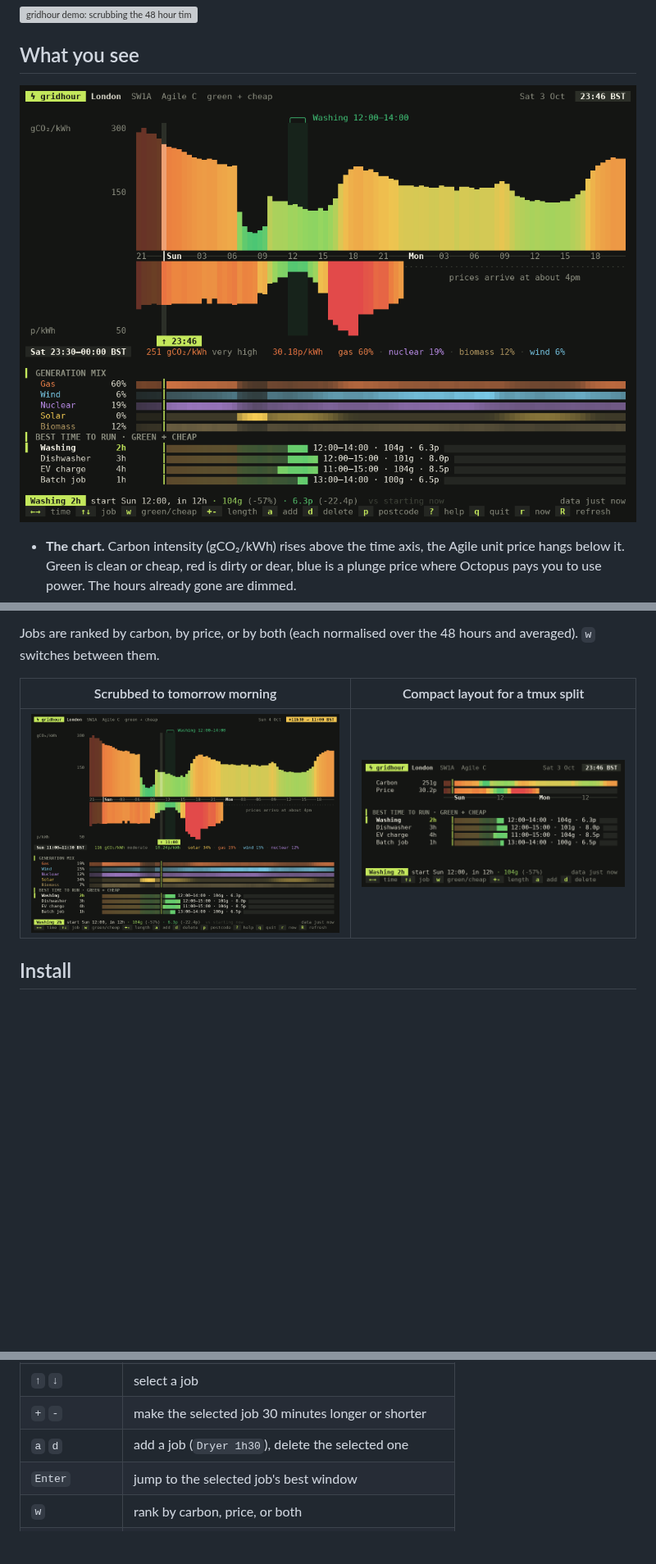
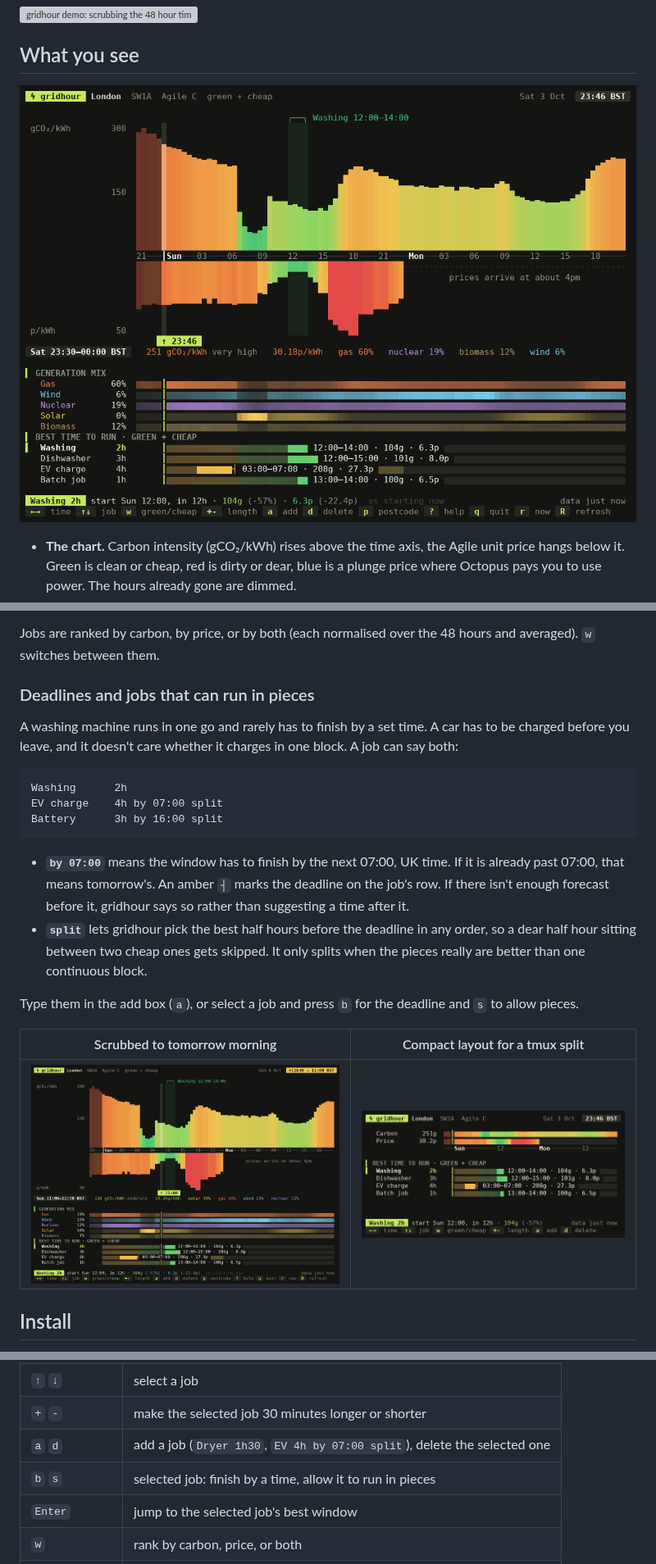
Before and after one commit to 777dimas/gridhour, a Markdown page: README.md, 3 parts joined by grey strips. Shown at 82% size. Rendered like a GitHub page; pictures changed too: docs/compact.png, docs/main.png, docs/scrub.png; blank space fills up the shorter version; grey boxes are pictures that could not be loaded.

Commit message:
Add deadlines and split jobs (closes #<номер задачи>) (#14)

````diff
--- a/README.md
+++ b/README.md
@@ -34,6 +34,27 @@ $ gridhour --line
 
 Jobs are ranked by carbon, by price, or by both (each normalised over the 48 hours and
 averaged). `w` switches between them.
+
+### Deadlines and jobs that can run in pieces
+
+A washing machine runs in one go and rarely has to finish by a set time. A car has to be charged
+before you leave, and it doesn't care whether it charges in one block. A job can say both:
+
+```
+Washing      2h
+EV charge    4h by 07:00 split
+Battery      3h by 16:00 split
+```
+
+* **`by 07:00`** means the window has to finish by the next 07:00, UK time. If it is already
+  past 07:00, that means tomorrow's. An amber `┤` marks the deadline on the job's row. If there
+  isn't enough forecast before it, gridhour says so rather than suggesting a time after it.
+* **`split`** lets gridhour pick the best half hours before the deadline in any order, so a dear
+  half hour sitting between two cheap ones gets skipped. It only splits when the pieces really
+  are better than one continuous block.
+
+Type them in the add box (`a`), or select a job and press `b` for the deadline and `s` to
+allow pieces.
 
 | Scrubbed to tomorrow morning | Compact layout for a tmux split |
 | --- | --- |
@@ -104,7 +125,8 @@ Keys inside the app (`?` lists them all):
 | `Home` `End` `r` | start and end of the forecast, back to now |
 | `↑` `↓` | select a job |
 | `+` `-` | make the selected job 30 minutes longer or shorter |
-| `a` `d` | add a job (`Dryer 1h30`), delete the selected one |
+| `a` `d` | add a job (`Dryer 1h30`, `EV 4h by 07:00 split`), delete the selected one |
+| `b` `s` | selected job: finish by a time, allow it to run in pieces |
 | `Enter` | jump to the selected job's best window |
 | `w` | rank by carbon, price, or both |
 | `p` | change postcode |
````
Also changed, not shown: other parts of README.md (+2 -1 lines), CHANGELOG.md (+8 -0 lines), docs/light.png, docs/social-preview.png, 7 other files.
